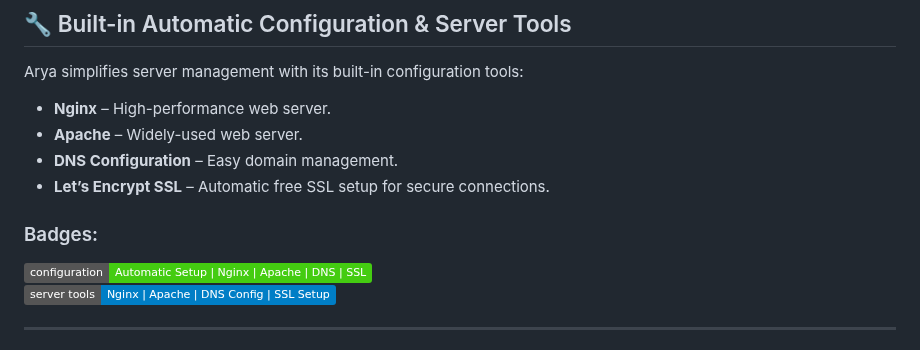
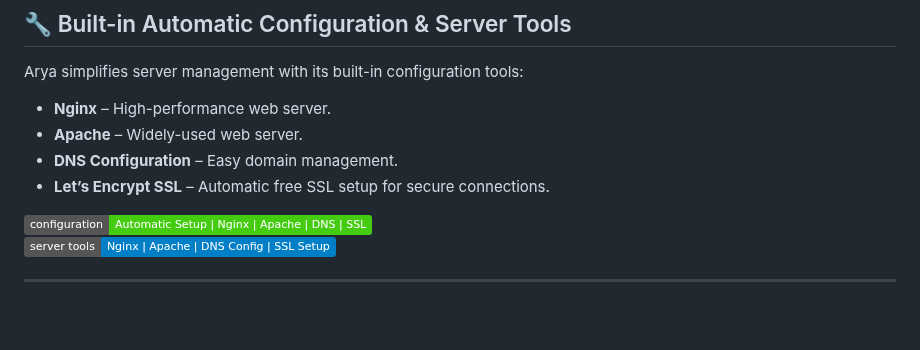
Before and after one commit to david0154/Arya, a Markdown page: README.md, the part around the change. Rendered like a GitHub page; badges without logos; blank space fills up the shorter version.

```diff
--- a/README.md
+++ b/README.md
@@ -46,7 +46,7 @@ Arya simplifies server management with its built-in configuration tools:
 - **DNS Configuration** – Easy domain management.
 - **Let’s Encrypt SSL** – Automatic free SSL setup for secure connections.
 
-### Badges:
+
 [![Config Features](https://img.shields.io/badge/configuration-Automatic%20Setup%20%7C%20Nginx%20%7C%20Apache%20%7C%20DNS%20%7C%20SSL-brightgreen)](https://github.com/david0154/Arya)
 [![Server Tools](https://img.shields.io/badge/server%20tools-Nginx%20%7C%20Apache%20%7C%20DNS%20Config%20%7C%20SSL%20Setup-blue)](https://github.com/david0154/Arya)
 
```
